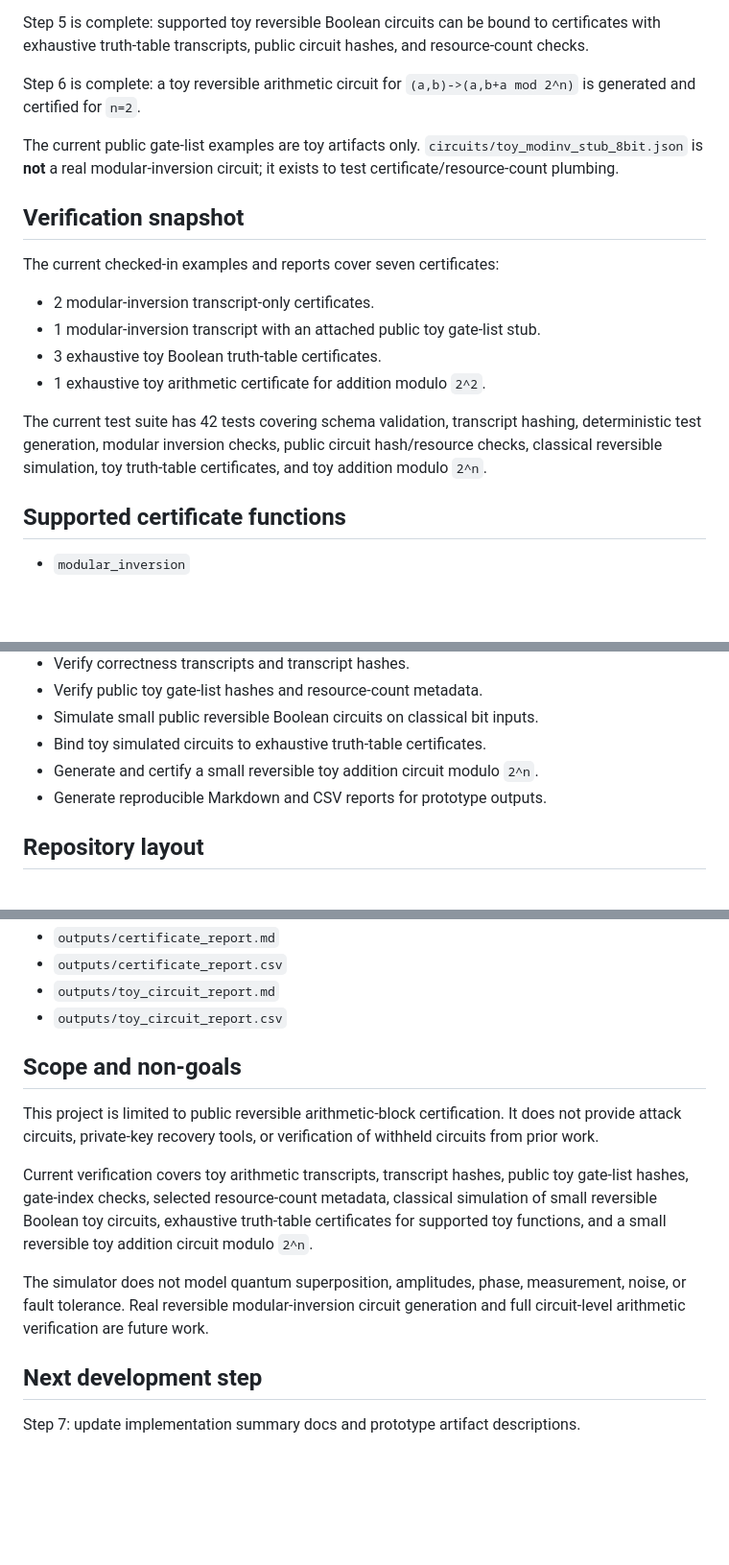
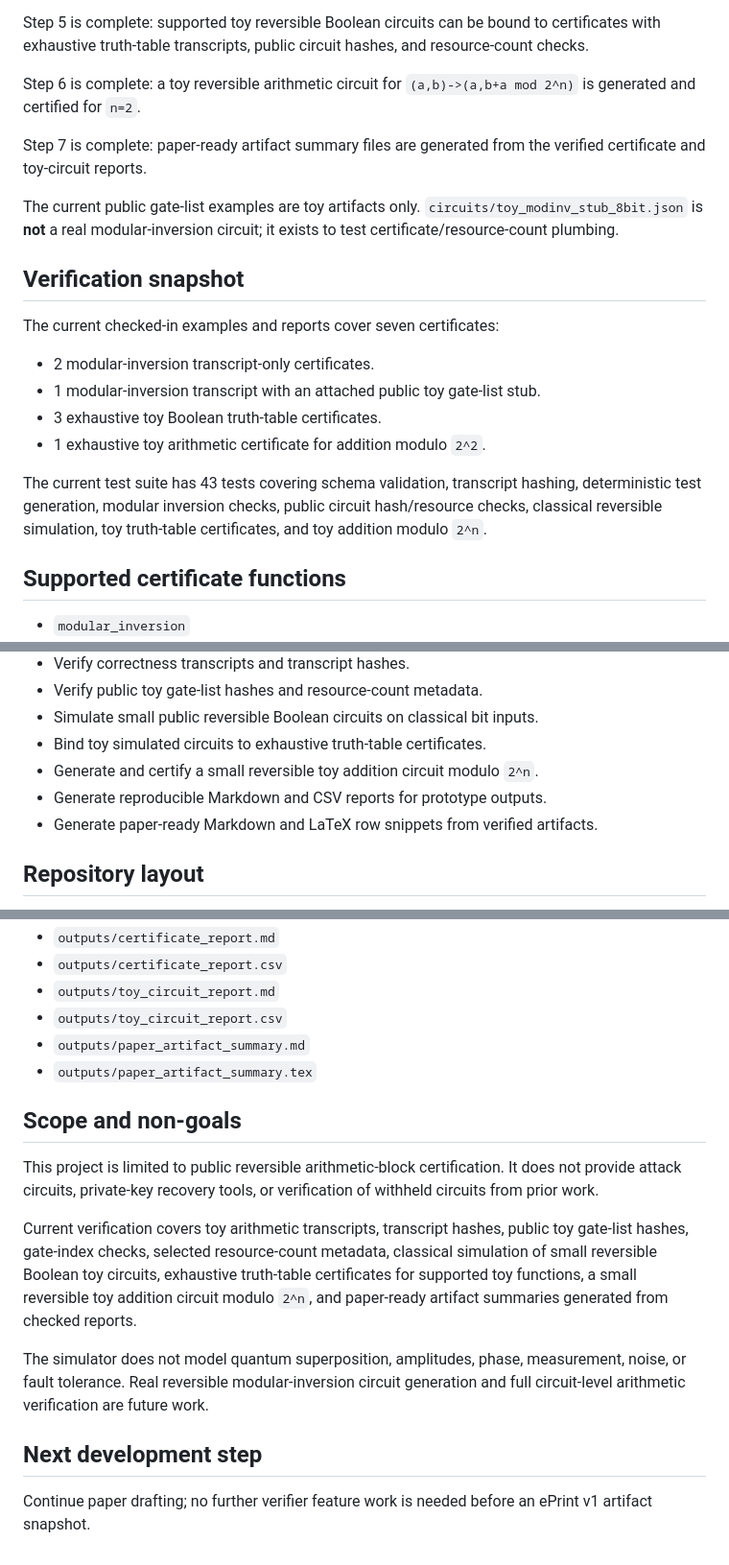
Before and after one commit to fearlessronin/qecdlp-cert, a Markdown page: README.md, 3 parts joined by grey strips. Shown at 96% size. Drawn GitHub-style; blank space fills up the shorter version.

Commit message:
Update README for paper artifact summaries

```diff
--- a/README.md
+++ b/README.md
@@ -20,6 +20,8 @@ Step 5 is complete: supported toy reversible Boolean circuits can be bound to ce
 
 Step 6 is complete: a toy reversible arithmetic circuit for `(a,b)->(a,b+a mod 2^n)` is generated and certified for `n=2`.
 
+Step 7 is complete: paper-ready artifact summary files are generated from the verified certificate and toy-circuit reports.
+
 The current public gate-list examples are toy artifacts only. `circuits/toy_modinv_stub_8bit.json` is **not** a real modular-inversion circuit; it exists to test certificate/resource-count plumbing.
 
 
@@ -32,7 +34,7 @@ The current checked-in examples and reports cover seven certificates:
 - 3 exhaustive toy Boolean truth-table certificates.
 - 1 exhaustive toy arithmetic certificate for addition modulo `2^2`.
 
-The current test suite has 42 tests covering schema validation, transcript hashing, deterministic test generation, modular inversion checks, public circuit hash/resource checks, classical reversible simulation, toy truth-table certificates, and toy addition modulo `2^n`.
+The current test suite has 43 tests covering schema validation, transcript hashing, deterministic test generation, modular inversion checks, public circuit hash/resource checks, classical reversible simulation, toy truth-table certificates, and toy addition modulo `2^n`.
 
 ## Supported certificate functions
 
@@ -53,6 +55,7 @@ The current test suite has 42 tests covering schema validation, transcript hashi
 - Bind toy simulated circuits to exhaustive truth-table certificates.
 - Generate and certify a small reversible toy addition circuit modulo `2^n`.
 - Generate reproducible Markdown and CSV reports for prototype outputs.
+- Generate paper-ready Markdown and LaTeX row snippets from verified artifacts.
 
 ## Repository layout
 
@@ -169,15 +174,17 @@ Reports:
 - `outputs/certificate_report.csv`
 - `outputs/toy_circuit_report.md`
 - `outputs/toy_circuit_report.csv`
+- `outputs/paper_artifact_summary.md`
+- `outputs/paper_artifact_summary.tex`
 
 ## Scope and non-goals
 
 This project is limited to public reversible arithmetic-block certification. It does not provide attack circuits, private-key recovery tools, or verification of withheld circuits from prior work.
 
-Current verification covers toy arithmetic transcripts, transcript hashes, public toy gate-list hashes, gate-index checks, selected resource-count metadata, classical simulation of small reversible Boolean toy circuits, exhaustive truth-table certificates for supported toy functions, and a small reversible toy addition circuit modulo `2^n`.
+Current verification covers toy arithmetic transcripts, transcript hashes, public toy gate-list hashes, gate-index checks, selected resource-count metadata, classical simulation of small reversible Boolean toy circuits, exhaustive truth-table certificates for supported toy functions, a small reversible toy addition circuit modulo `2^n`, and paper-ready artifact summaries generated from checked reports.
 
 The simulator does not model quantum superposition, amplitudes, phase, measurement, noise, or fault tolerance. Real reversible modular-inversion circuit generation and full circuit-level arithmetic verification are future work.
 
 ## Next development step
 
-Step 7: update implementation summary docs and prototype artifact descriptions.
+Continue paper drafting; no further verifier feature work is needed before an ePrint v1 artifact snapshot.
```
Also changed, not shown: other parts of README.md (+2 -0 lines).
